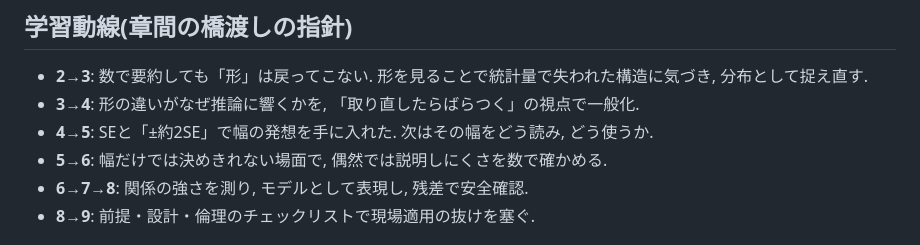
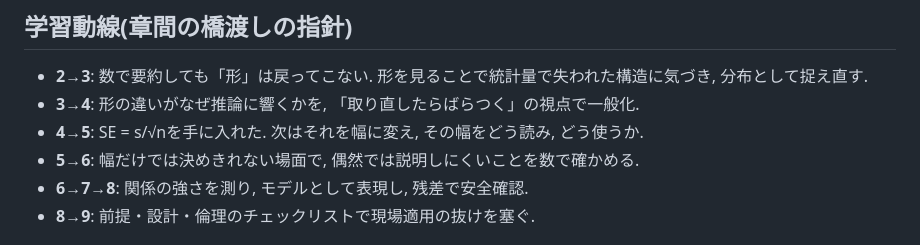
Before and after one commit to lioskM/textbook_statistics, a Markdown page: docs/統計学教科書_章構成案.md, the part around the change. GitHub-like rendering.

Commit message:
章構成案の学習動線を修正: 4→5をv9分業に整合, 5→6の助詞を是正
4→5: ±約2SEを4章で手に入れたと読める記述を改め, 4章の到達点は
SE = s/√nの定義まで, 幅への変換は5章とする分業に合わせる.
5→6: 「偶然では説明しにくさを」の助詞の乱れを正す(意味は不変).
いずれもv8で確定した内容への文書内追随・文言是正のため版は据え置き.

Co-Authored-By: Claude Fable 5 <noreply@anthropic.com>

```diff
--- a/docs/統計学教科書_章構成案.md
+++ b/docs/統計学教科書_章構成案.md
@@ -262,8 +262,8 @@ EDAとモデリングの接続. 何を説明変数に据えるかの初期判断
 ## 学習動線(章間の橋渡しの指針)
 - **2→3**: 数で要約しても「形」は戻ってこない. 形を見ることで統計量で失われた構造に気づき, 分布として捉え直す.
 - **3→4**: 形の違いがなぜ推論に響くかを, 「取り直したらばらつく」の視点で一般化.
-- **4→5**: SEと「±約2SE」で幅の発想を手に入れた. 次はその幅をどう読み, どう使うか.
-- **5→6**: 幅だけでは決めきれない場面で, 偶然では説明しにくさを数で確かめる.
+- **4→5**: SE = s/√nを手に入れた. 次はそれを幅に変え, その幅をどう読み, どう使うか.
+- **5→6**: 幅だけでは決めきれない場面で, 偶然では説明しにくいことを数で確かめる.
 - **6→7→8**: 関係の強さを測り, モデルとして表現し, 残差で安全確認.
 - **8→9**: 前提・設計・倫理のチェックリストで現場適用の抜けを塞ぐ.
 
```
